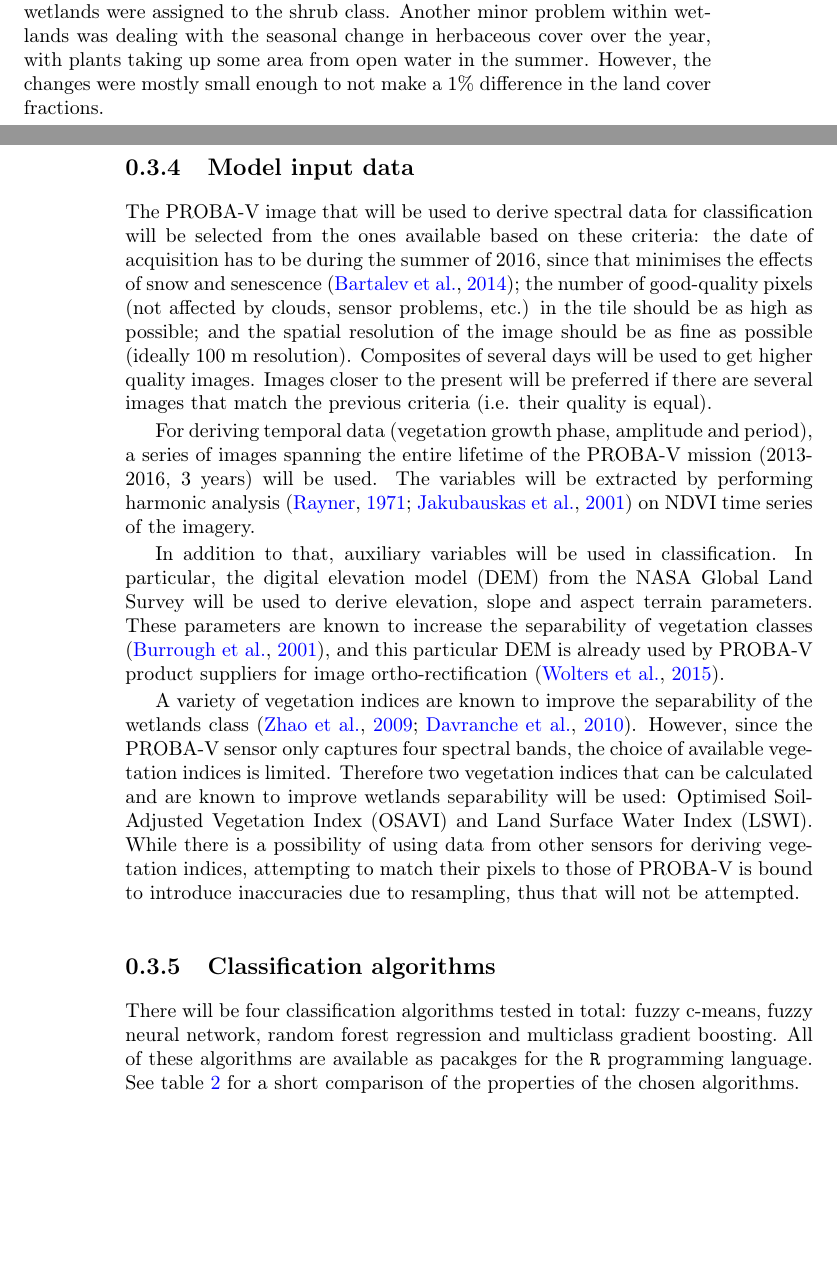
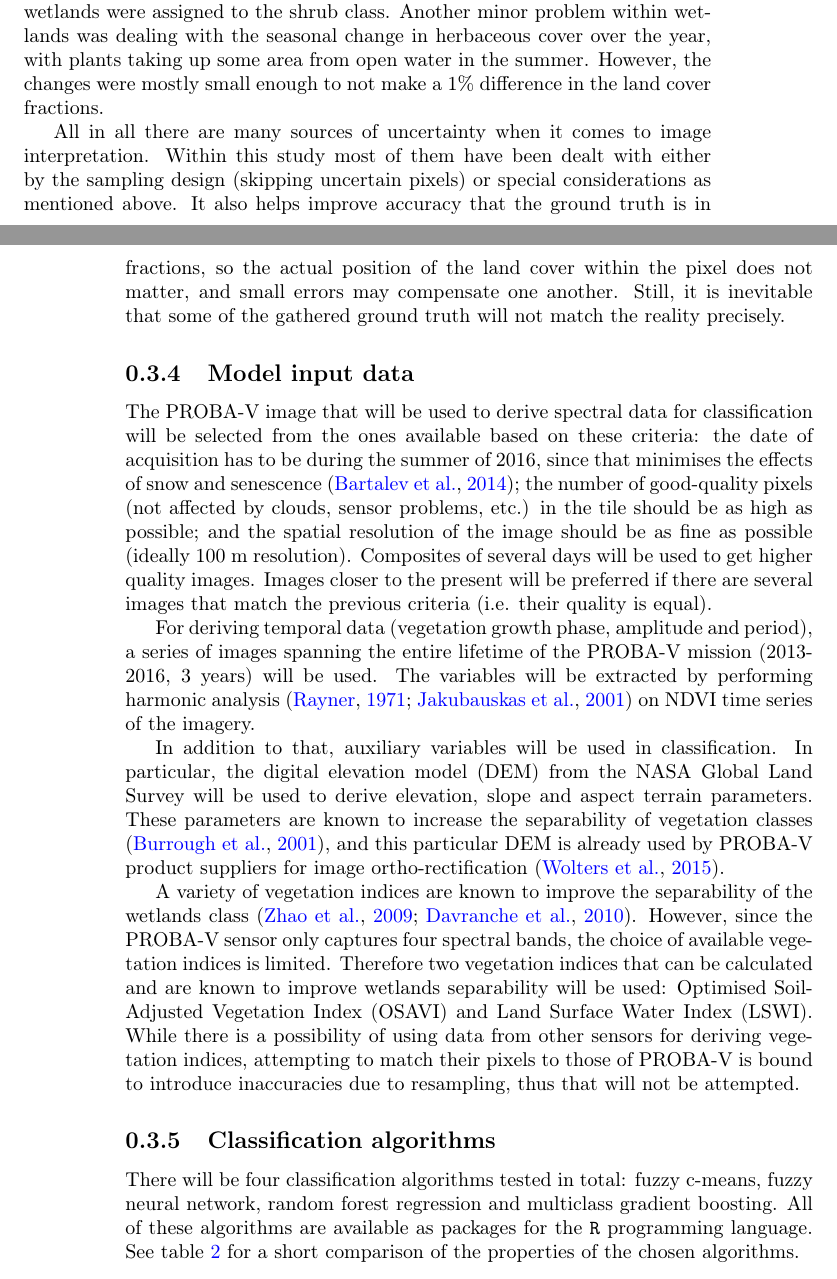
Before and after one commit to GreatEmerald/master-classification, a LaTeX thesis (thesis/thesis.tex): two parts of pages 13 and 14 of 24, joined at a grey line, cut so that both start at the same text, the shorter picture padded with empty space. Compiled offline with pdfLaTeX.

Commit message:
Closing paragraph

```diff
--- a/thesis/thesis.tex
+++ b/thesis/thesis.tex
@@ -204,6 +204,8 @@ While bare soil was mostly easy to distinguish from the other classes, the speci
 
 Wetlands were somewhat challenging to distinguish from grass and shrubs. This is by definition, since within the study area wetlands are covered by herbaceous or short woody vegetation. The distinguishing factor is whether the area is waterlogged or drained. However, this turned out to be a minor problem, because within the study area most wetlands are large, contiguous, often protected territories. They stand out, also by a more brown colour due to peat, from the surrounding environment at larger scales. Also, the LC-CCI map turned out to be rather accurate in detecting wetlands. Larger shrubs or young trees within wetlands were assigned to the shrub class. Another minor problem within wetlands was dealing with the seasonal change in herbaceous cover over the year, with plants taking up some area from open water in the summer. However, the changes were mostly small enough to not make a 1\% difference in the land cover fractions.
 
+All in all there are many sources of uncertainty when it comes to image interpretation. Within this study most of them have been dealt with either by the sampling design (skipping uncertain pixels) or special considerations as mentioned above. It also helps improve accuracy that the ground truth is in fractions, so the actual position of the land cover within the pixel does not matter, and small errors may compensate one another. Still, it is inevitable that some of the gathered ground truth will not match the reality precisely.
+
 \subsection{Model input data}
 
 The PROBA-V image that will be used to derive spectral data for classification will be selected from the ones available based on these criteria: the date of acquisition has to be during the summer of 2016, since that minimises the effects of snow and senescence \citep{bartalev2014probavboreal}; the number of good-quality pixels (not affected by clouds, sensor problems, etc.) in the tile should be as high as possible; and the spatial resolution of the image should be as fine as possible (ideally 100 m resolution). Composites of several days will be used to get higher quality images. Images closer to the present will be preferred if there are several images that match the previous criteria (i.e. their quality is equal).
@@ -216,7 +218,7 @@ A variety of vegetation indices are known to improve the separability of the wet
 
 \subsection{Classification algorithms}
 
-There will be four classification algorithms tested in total: fuzzy c-means, fuzzy neural network, random forest regression and multiclass gradient boosting. All of these algorithms are available as pacakges for the \texttt{R} programming language. See table \ref{tbl-comparison} for a short comparison of the properties of the chosen algorithms.
+There will be four classification algorithms tested in total: fuzzy c-means, fuzzy neural network, random forest regression and multiclass gradient boosting. All of these algorithms are available as packages for the \texttt{R} programming language. See table \ref{tbl-comparison} for a short comparison of the properties of the chosen algorithms.
 
 \begin{table}
   \begin{center}
```
Also changed, not shown: thesis/thesis.tex (4 more changed lines).
